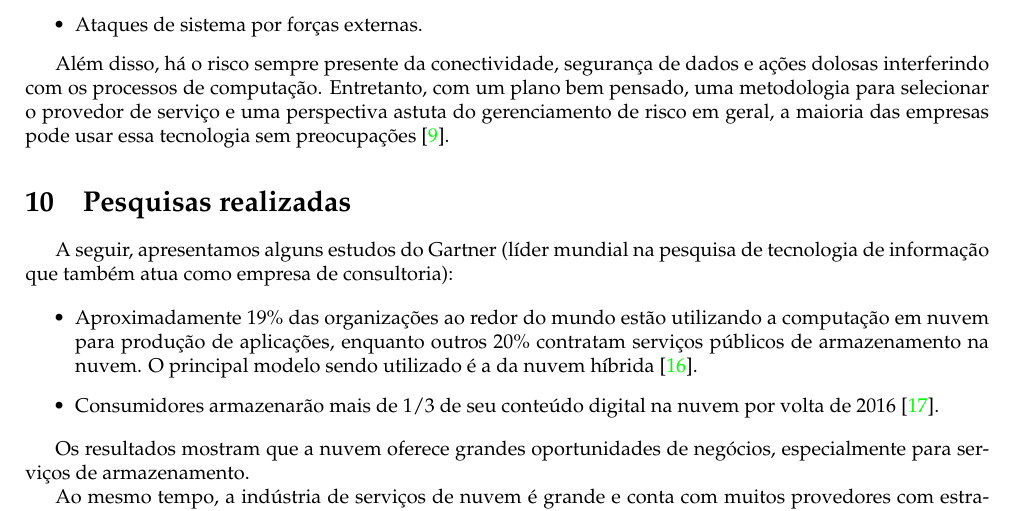
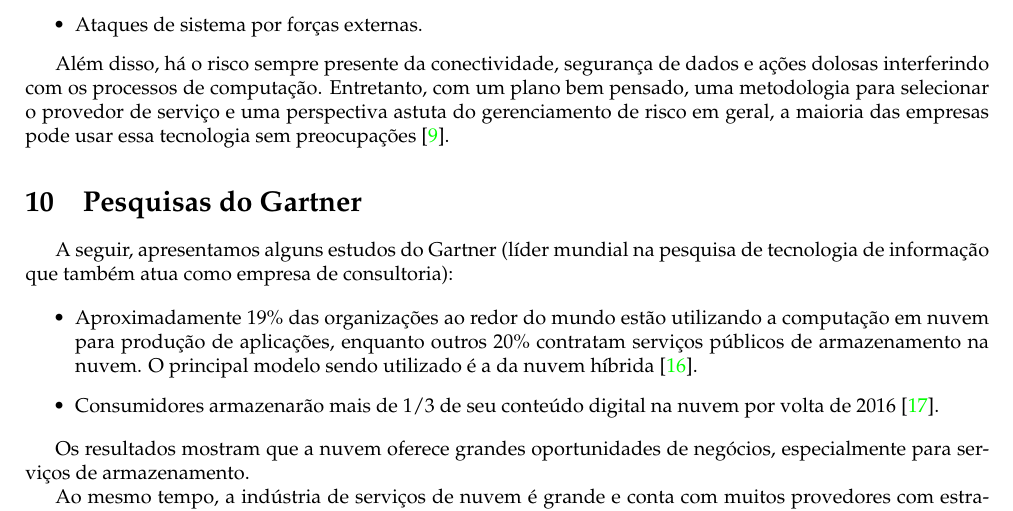
Before and after one commit to Turtledorm/cloud-computing, a LaTeX document (Text/main.tex, which reads Text/pesquisas.tex): part of page 9 of 11, cut so that both start at the same text. Compiled offline with pdfLaTeX.

Commit message:
Alterado título da parte sobre pesquisas do Gartner

```diff
--- a/Text/pesquisas-realizadas.tex
+++ b/Text/pesquisas.tex
@@ -1,4 +1,4 @@
-\section{Pesquisas realizadas}
+\section{Pesquisas do Gartner}
 
 A seguir, apresentamos alguns estudos do Gartner (líder mundial na
 pesquisa de tecnologia de informação que também atua como empresa de consultoria):
```
Also changed, not shown: Text/main.tex (+1 -1 lines), Text/main.pdf (added).
